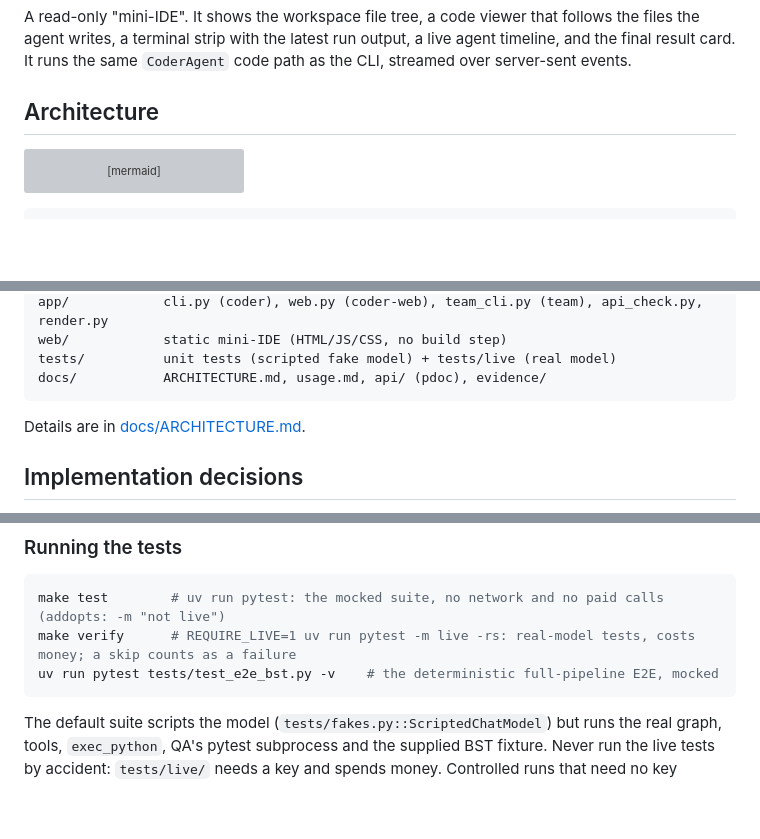
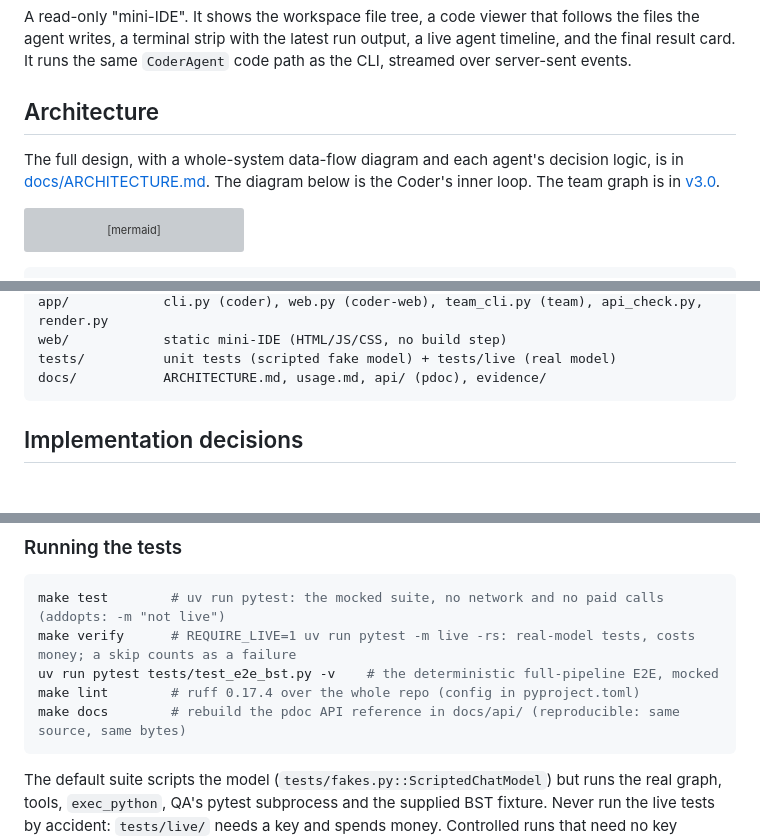
Before and after one commit to darwinz/multi-agent-dev-team, a Markdown page: README.md, 3 parts joined by grey strips. GitHub-like rendering; blank space fills up the shorter version; grey boxes are pictures that could not be loaded.

````diff
--- a/README.md
+++ b/README.md
@@ -60,6 +117,8 @@ uv run coder-web      # http://127.0.0.1:8000
 A read-only "mini-IDE". It shows the workspace file tree, a code viewer that follows the files the agent writes, a terminal strip with the latest run output, a live agent timeline, and the final result card. It runs the same `CoderAgent` code path as the CLI, streamed over server-sent events.
 
 ## Architecture
+
+The full design, with a whole-system data-flow diagram and each agent's decision logic, is in [docs/ARCHITECTURE.md](docs/ARCHITECTURE.md). The diagram below is the Coder's inner loop. The team graph is in [v3.0](#v30-pm--coder--qa).
 
 ```mermaid
 flowchart LR
@@ -87,7 +146,6 @@ tests/          unit tests (scripted fake model) + tests/live (real model)
 docs/           ARCHITECTURE.md, usage.md, api/ (pdoc), evidence/
 ```
 
-Details are in [docs/ARCHITECTURE.md](docs/ARCHITECTURE.md).
 
 ## Implementation decisions
 
@@ -413,6 +471,8 @@ Totals are computed from `calls`, so they reconcile by construction. A failed LL
 make test        # uv run pytest: the mocked suite, no network and no paid calls (addopts: -m "not live")
 make verify      # REQUIRE_LIVE=1 uv run pytest -m live -rs: real-model tests, costs money; a skip counts as a failure
 uv run pytest tests/test_e2e_bst.py -v    # the deterministic full-pipeline E2E, mocked
+make lint        # ruff 0.17.4 over the whole repo (config in pyproject.toml)
+make docs        # rebuild the pdoc API reference in docs/api/ (reproducible: same source, same bytes)
 ```
 
 The default suite scripts the model (`tests/fakes.py::ScriptedChatModel`) but runs the real graph, tools, `exec_python`, QA's pytest subprocess and the supplied BST fixture. Never run the live tests by accident: `tests/live/` needs a key and spends money. Controlled runs that need no key regenerate the committed evidence: `uv run python -m scripts.controlled_runs` (v3 scenarios) and `uv run python -m scripts.resilience_runs` (retry, breaker, cache, invalid output).
````
Also changed, not shown: other parts of README.md (+78 -21 lines).
